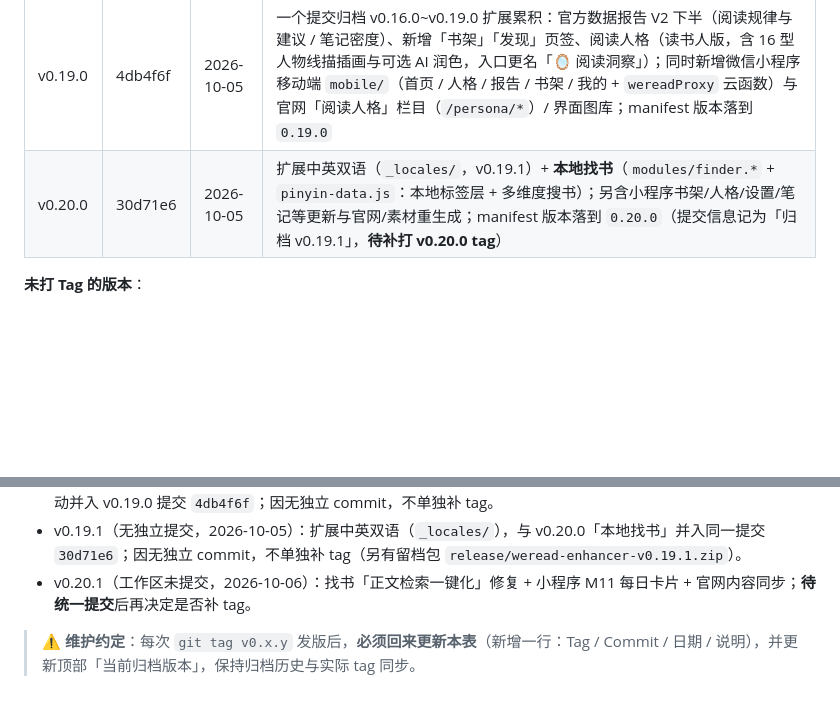
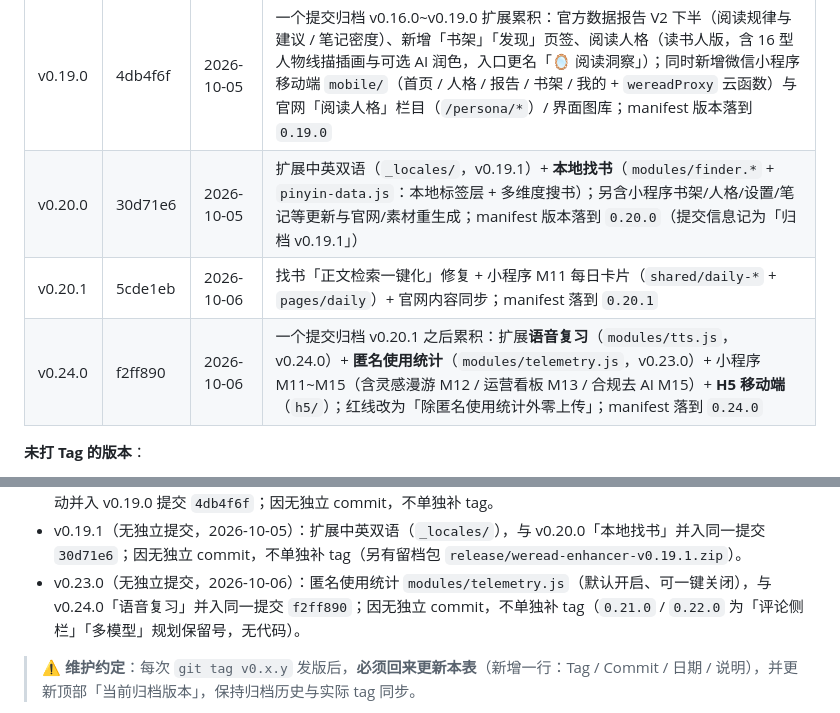
Before and after one commit to chengzilala/weread-enhancer, a Markdown page: plan/plan_github_versioning.md, 2 parts joined by grey strips. Drawn GitHub-style; blank space fills up the shorter version.

Commit message:
docs(plan): 归档历史补 v0.20.1 / v0.24.0 行，标注 v0.23.0 并入

```diff
--- a/plan/plan_github_versioning.md
+++ b/plan/plan_github_versioning.md
@@ -29,7 +29,9 @@
 | v0.15.1 | 68358c9 | 2026-10-04 | 维护性更新，功能与 v0.15.0 一致；新增 `pack.py` 一键打包脚本（按 manifest 引用自动收集，避免漏打） |
 | v0.15.2 | 8a3a59d | 2026-10-04 | 官方数据报告新增四类原生 Canvas 图表（折线 / 条形 / 热力格 / 环形），面板与导出自包含 HTML 共用同一套绘制 |
 | v0.19.0 | 4db4f6f | 2026-10-05 | 一个提交归档 v0.16.0~v0.19.0 扩展累积：官方数据报告 V2 下半（阅读规律与建议 / 笔记密度）、新增「书架」「发现」页签、阅读人格（读书人版，含 16 型人物线描插画与可选 AI 润色，入口更名「🪞 阅读洞察」）；同时新增微信小程序移动端 `mobile/`（首页 / 人格 / 报告 / 书架 / 我的 + `wereadProxy` 云函数）与官网「阅读人格」栏目（`/persona/*`）/ 界面图库；manifest 版本落到 `0.19.0` |
-| v0.20.0 | 30d71e6 | 2026-10-05 | 扩展中英双语（`_locales/`，v0.19.1）+ **本地找书**（`modules/finder.*` + `pinyin-data.js`：本地标签层 + 多维度搜书）；另含小程序书架/人格/设置/笔记等更新与官网/素材重生成；manifest 版本落到 `0.20.0`（提交信息记为「归档 v0.19.1」，**待补打 v0.20.0 tag**） |
+| v0.20.0 | 30d71e6 | 2026-10-05 | 扩展中英双语（`_locales/`，v0.19.1）+ **本地找书**（`modules/finder.*` + `pinyin-data.js`：本地标签层 + 多维度搜书）；另含小程序书架/人格/设置/笔记等更新与官网/素材重生成；manifest 版本落到 `0.20.0`（提交信息记为「归档 v0.19.1」） |
+| v0.20.1 | 5cde1eb | 2026-10-06 | 找书「正文检索一键化」修复 + 小程序 M11 每日卡片（`shared/daily-*` + `pages/daily`）+ 官网内容同步；manifest 落到 `0.20.1` |
+| v0.24.0 | f2ff890 | 2026-10-06 | 一个提交归档 v0.20.1 之后累积：扩展**语音复习**（`modules/tts.js`，v0.24.0）+ **匿名使用统计**（`modules/telemetry.js`，v0.23.0）+ 小程序 M11~M15（含灵感漫游 M12 / 运营看板 M13 / 合规去 AI M15）+ **H5 移动端**（`h5/`）；红线改为「除匿名使用统计外零上传」；manifest 落到 `0.24.0` |
 
 **未打 Tag 的版本**：
 - v0.8.0（无独立提交）：商店追平版，改动未单独提交，已并入 v0.8.1 提交 `aecf919`；因无独立 commit，不单独补 tag。
@@ -41,7 +43,7 @@
 - v0.16.0（提交 `f63275a`，2026-10-04）：官方数据报告 V2 下半（规律建议 + 笔记密度），另新增展示图自动截图工具；未单独打 tag。
 - v0.17.0 / v0.18.0（无独立提交，2026-10-04）：新增「书架」「发现」页签、阅读人格（读书人版）+ 手动触发，改动并入 v0.19.0 提交 `4db4f6f`；因无独立 commit，不单独补 tag。
 - v0.19.1（无独立提交，2026-10-05）：扩展中英双语（`_locales/`），与 v0.20.0「本地找书」并入同一提交 `30d71e6`；因无独立 commit，不单独补 tag（另有留档包 `release/weread-enhancer-v0.19.1.zip`）。
-- v0.20.1（工作区未提交，2026-10-06）：找书「正文检索一键化」修复 + 小程序 M11 每日卡片 + 官网内容同步；**待统一提交**后再决定是否补 tag。
+- v0.23.0（无独立提交，2026-10-06）：匿名使用统计 `modules/telemetry.js`（默认开启、可一键关闭），与 v0.24.0「语音复习」并入同一提交 `f2ff890`；因无独立 commit，不单独补 tag（`0.21.0` / `0.22.0` 为「评论侧栏」「多模型」规划保留号，无代码）。
 
 > ⚠️ **维护约定**：每次 `git tag v0.x.y` 发版后，**必须回来更新本表**（新增一行：Tag / Commit / 日期 / 说明），并更新顶部「当前归档版本」，保持归档历史与实际 tag 同步。
 
```
